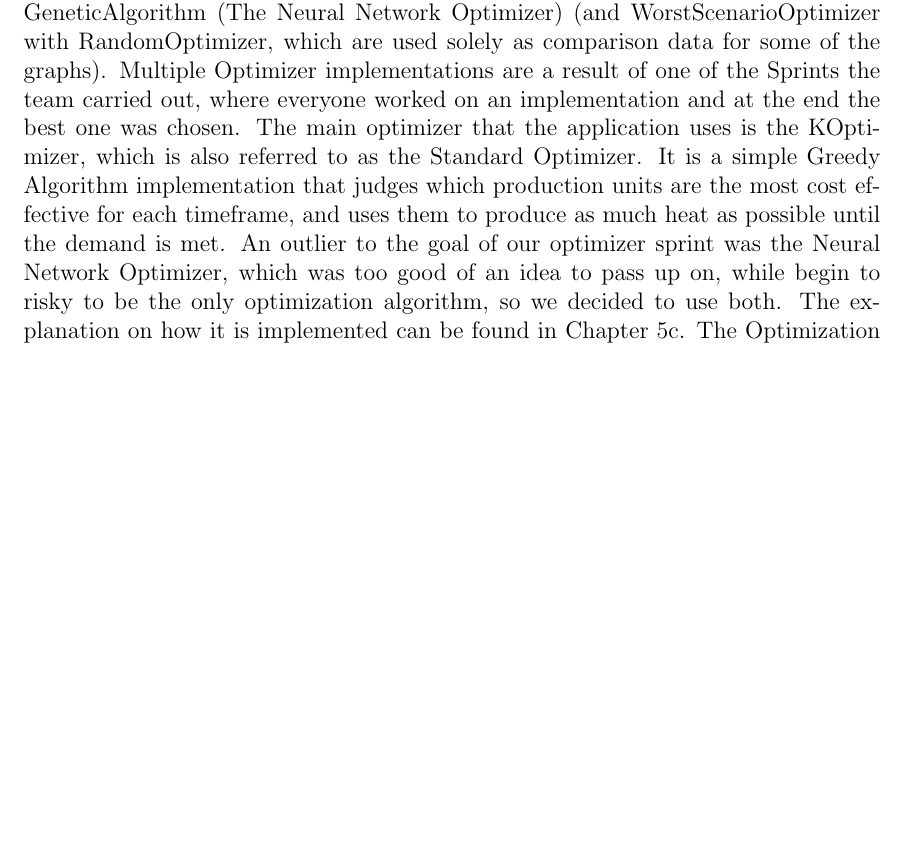
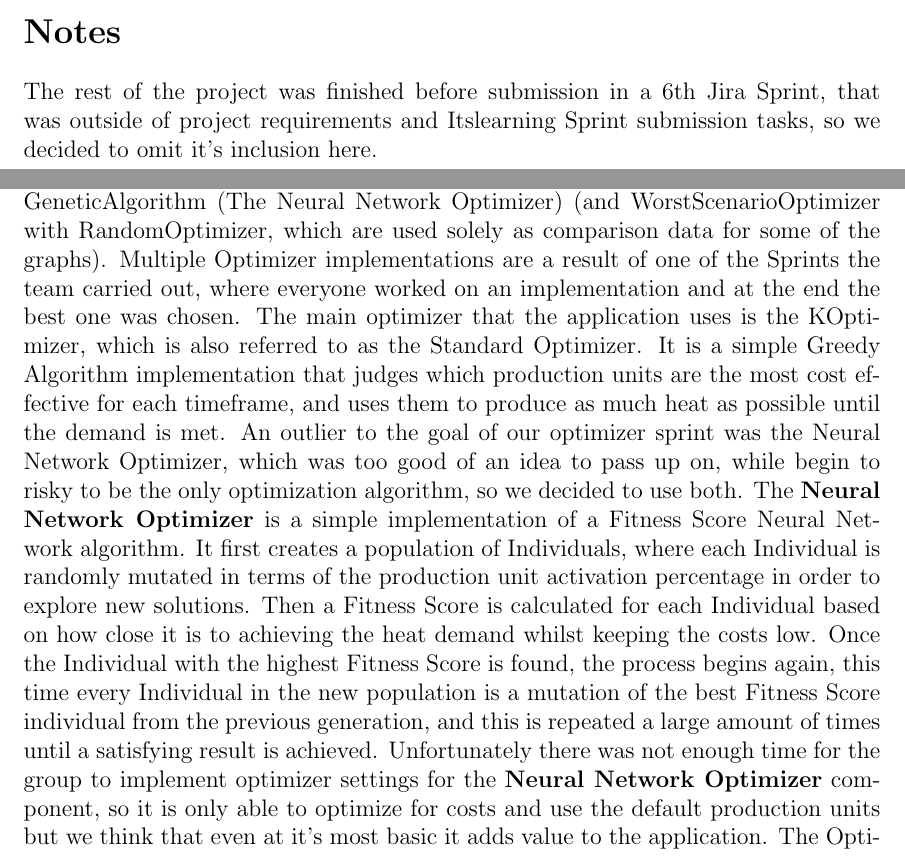
Before and after one commit to Kacper-Grzyb/heat-production-optimization, a LaTeX thesis (report/Report.tex): part of page 53 of 65 before the commit and two parts of pages 36 and 53 of 66 after it, the two joined at a grey line, cut at the place of the change, the shorter picture padded with empty space. Compiled offline with pdfLaTeX.

Commit message:
final report touch-ups

```diff
--- a/report/Report.tex
+++ b/report/Report.tex
@@ -615,6 +615,11 @@ None noted.
   \label{fig:S5Burndown}
 \end{figure}
 
+\section*{Notes}
+
+The rest of the project was finished before submission in a 6th Jira Sprint, that was outside of project requirements
+and Itslearning Sprint submission tasks, so we decided to omit it's inclusion here.
+
 
 % Chapter 4
 \chapter{Technical Details}
@@ -820,7 +825,13 @@ The main optimizer that the application uses is the KOptimizer, which is also re
 Greedy Algorithm implementation that judges which production units are the most cost effective for each timeframe, and uses
 them to produce as much heat as possible until the demand is met. An outlier to the goal of our optimizer sprint was the Neural Network Optimizer,
 which was too good of an idea to pass up on, while begin to risky to be the only optimization algorithm, so we decided to use both.
-The explanation on how it is implemented can be found in \hyperref[sec:nnexplanation]{Chapter 5c}.
+The \textbf{Neural Network Optimizer} is a simple implementation of a Fitness Score Neural Network algorithm. It first creates a population of Individuals, where
+each Individual is randomly mutated in terms of the production unit activation percentage in order to explore new solutions. Then a Fitness Score is calculated
+for each Individual based on how close it is to achieving the heat demand whilst keeping the costs low. Once the Individual with the highest Fitness Score is
+found, the process begins again, this time every Individual in the new population is a mutation of the best Fitness Score individual from the previous generation,
+and this is repeated a large amount of times until a satisfying result is achieved. Unfortunately there was not enough time
+for the group to implement optimizer settings for the \textbf{Neural Network Optimizer} component, so it is only able to optimize for costs and use the default production units
+but we think that even at it's most basic it adds value to the application.
 The Optimization Process has 3 main configuration options to consider before re-running it, which were also mentioned in \hyperref[sec:appflow]{Application Flow}.
 This configuration is handled in the OnPost method of ResultDataManagerModel. It is important to mention, that due to \underline{allowing}
 \underline{the user to choose their own production unit scenario}, each \textbf{Optimizer} implementation had to have a built-in check to
@@ -1026,8 +1037,7 @@ Usage Page}, and added optimization features for both costs and emissions. Addit
 the group log and occasionally provided feedback to the team.
 
 \subsection*{Leonardo}
-\label{sec:nnexplanation} %explain how the neural network optimizer works here
-Leonardo was part of the devleoper team and helped with different parts of the application. His biggest and most important contribution was the role of developing the \textbf{Neural Network} for the program.
+Leonardo was part of the devleoper team and helped with different parts of the application. His biggest and most important contribution was the role of developing the \textbf{Neural Network Optimizer} component for the program.
 Moreover, he worked on other parts that did not involve the code but helped with the general success of the project.
 
 \subsection*{Kacper}
```
Also changed, not shown: report/Report.tex (6 more changed lines), 4 other files.
